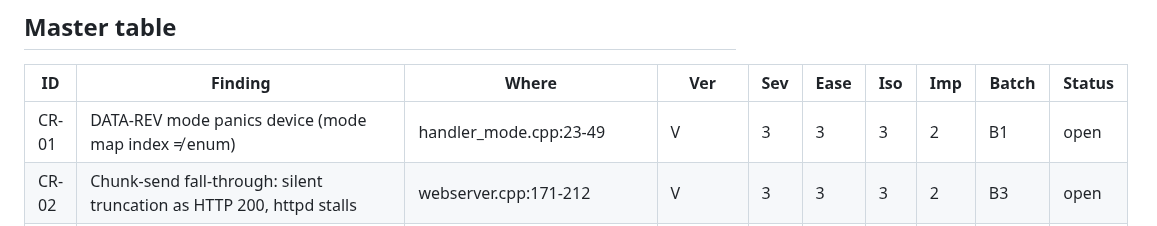
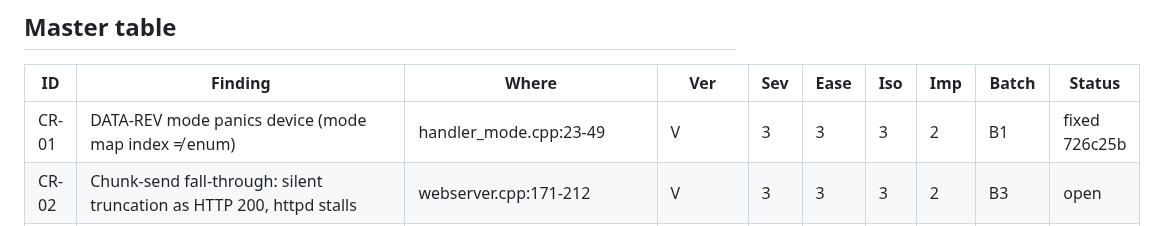
Before and after one commit to SOTAmat/SOTAcat, a Markdown page: docs/dev/code-review-2026-08.md, the part around the change. Drawn GitHub-style.

Commit message:
docs: CR-01 fixed (726c25b)

```diff
--- a/docs/dev/code-review-2026-08.md
+++ b/docs/dev/code-review-2026-08.md
@@ -33,7 +33,7 @@ Verification status: **V** = adversarially verified, **S** = spot-checked code f
 
 | ID    | Finding                                                                                        | Where                                          | Ver       | Sev | Ease | Iso | Imp | Batch     | Status |
 |-------|------------------------------------------------------------------------------------------------|------------------------------------------------|-----------|-----|------|-----|-----|-----------|--------|
-| CR-01 | DATA-REV mode panics device (mode map index ≠ enum)                                            | handler_mode.cpp:23-49                         | V         | 3   | 3    | 3   | 2   | B1        | open   |
+| CR-01 | DATA-REV mode panics device (mode map index ≠ enum)                                            | handler_mode.cpp:23-49                         | V         | 3   | 3    | 3   | 2   | B1        | fixed 726c25b |
 | CR-02 | Chunk-send fall-through: silent truncation as HTTP 200, httpd stalls                           | webserver.cpp:171-212                          | V         | 3   | 3    | 3   | 2   | B3        | open   |
 | CR-03 | UART retry gives 2 of 3 attempts; busy `?;` recurses unboundedly                               | kx_radio.cpp:86-92,386                         | V         | 3   | 2    | 3   | 2   | B2        | open   |
 | CR-04 | qrx nearest-SOTA search loops forever on empty results at 100 km                               | qrx.js:170-217                                 | V         | 2   | 3    | 2   | 2   | B5        | open   |
```
